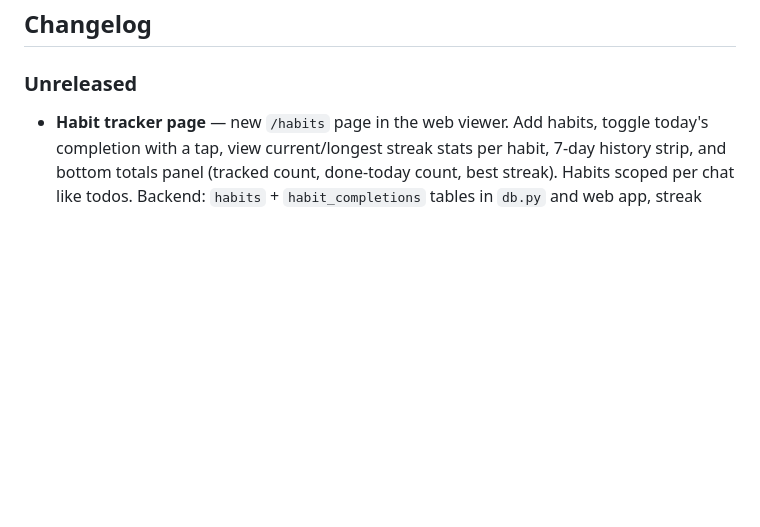
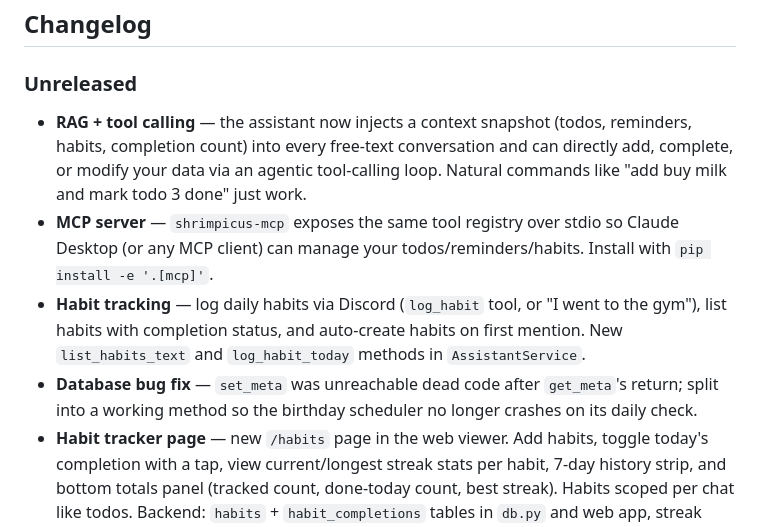
Before and after one commit to sanjeewk/shrimpicus_domain, a Markdown page: README.md, the part around the change. Drawn GitHub-style; blank space fills up the shorter version.

```diff
--- a/README.md
+++ b/README.md
@@ -100,6 +100,10 @@ The server uses `MCP_CHAT_ID` from `.env` (defaults to `0`) to scope all operati
 
 ### Unreleased
 
+- **RAG + tool calling** — the assistant now injects a context snapshot (todos, reminders, habits, completion count) into every free-text conversation and can directly add, complete, or modify your data via an agentic tool-calling loop. Natural commands like "add buy milk and mark todo 3 done" just work.
+- **MCP server** — `shrimpicus-mcp` exposes the same tool registry over stdio so Claude Desktop (or any MCP client) can manage your todos/reminders/habits. Install with `pip install -e '.[mcp]'`.
+- **Habit tracking** — log daily habits via Discord (`log_habit` tool, or "I went to the gym"), list habits with completion status, and auto-create habits on first mention. New `list_habits_text` and `log_habit_today` methods in `AssistantService`.
+- **Database bug fix** — `set_meta` was unreachable dead code after `get_meta`'s return; split into a working method so the birthday scheduler no longer crashes on its daily check.
 - **Habit tracker page** — new `/habits` page in the web viewer. Add habits, toggle today's completion with a tap, view current/longest streak stats per habit, 7-day history strip, and bottom totals panel (tracked count, done-today count, best streak). Habits scoped per chat like todos. Backend: `habits` + `habit_completions` tables in `db.py` and web app, streak calculation, `/api/habits/<id>/toggle` endpoint.
 - **Feature roadmap** — added FEATURES.md documenting planned features including recurring reminders, habit tracking, social features, and expanded integrations.
 - **Multi-page web interface** — the web viewer is now three pages: a drag-and-drop kanban **Board** (to_do/doing/done) backed by a new `status` column and `/api/todos/<id>/status` endpoint, an **XP** quest-log scoreboard, and a pixel **Field** that grows a daisy per completed todo (debug slider + WebAudio chiptune toggle).
```
